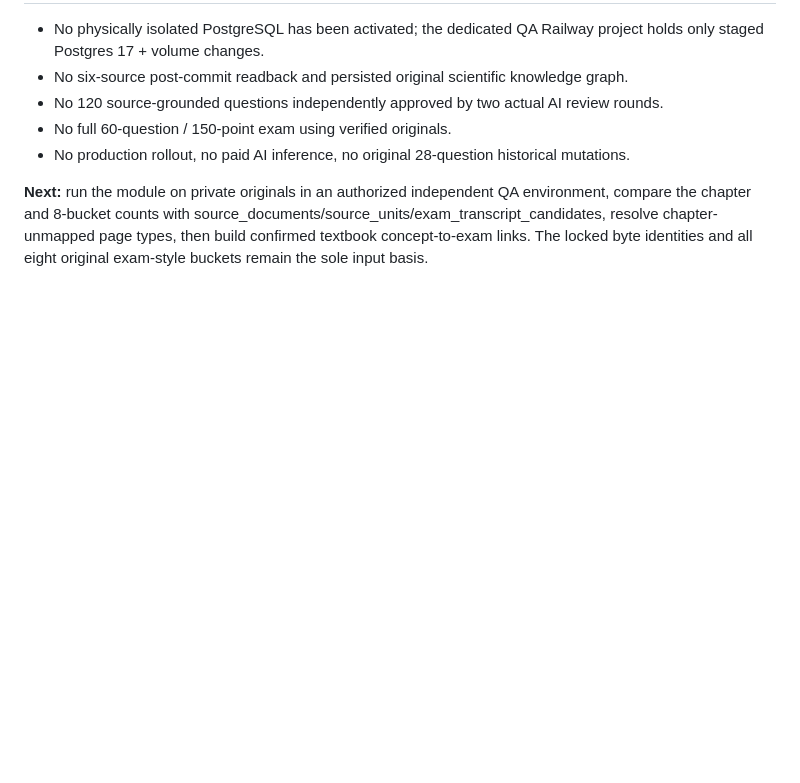
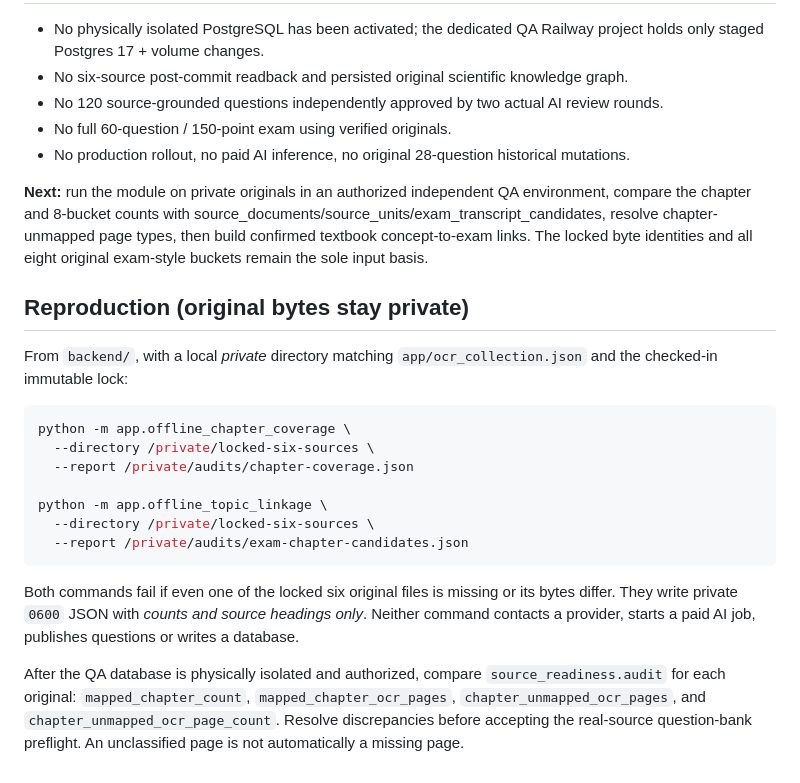
Before and after one commit to Sakuraone0424/text, a Markdown page: docs/locked-ocr-chapter-topic-gate-2026-10-29.md, the part around the change. Rendered like a GitHub page; blank space fills up the shorter version.

Commit message:
docs: executable private-source chapter and lexical mapping audits with SQL QA comparison

````diff
--- a/docs/locked-ocr-chapter-topic-gate-2026-10-29.md
+++ b/docs/locked-ocr-chapter-topic-gate-2026-10-29.md
@@ -39,3 +39,30 @@ Both `exam_style_readiness` and `auto_generation.select_exam_style` now exclude
 - No production rollout, no paid AI inference, no original 28-question historical mutations.
 
 **Next:** run the module on private originals in an authorized independent QA environment, compare the chapter and 8-bucket counts with source_documents/source_units/exam_transcript_candidates, resolve chapter-unmapped page types, then build confirmed textbook concept-to-exam links. The locked byte identities and all eight original exam-style buckets remain the sole input basis.
+
+## Reproduction (original bytes stay private)
+
+From `backend/`, with a local *private* directory matching
+`app/ocr_collection.json` and the checked-in immutable lock:
+
+```bash
+python -m app.offline_chapter_coverage \
+  --directory /private/locked-six-sources \
+  --report /private/audits/chapter-coverage.json
+
+python -m app.offline_topic_linkage \
+  --directory /private/locked-six-sources \
+  --report /private/audits/exam-chapter-candidates.json
+```
+
+Both commands fail if even one of the locked six original files is missing or
+its bytes differ. They write private `0600` JSON with *counts and source
+headings only*. Neither command contacts a provider, starts a paid AI job,
+publishes questions or writes a database.
+
+After the QA database is physically isolated and authorized, compare
+`source_readiness.audit` for each original: `mapped_chapter_count`,
+`mapped_chapter_ocr_pages`, `chapter_unmapped_ocr_pages`, and
+`chapter_unmapped_ocr_page_count`. Resolve discrepancies before accepting
+the real-source question-bank preflight. An unclassified page is not
+automatically a missing page.
````
